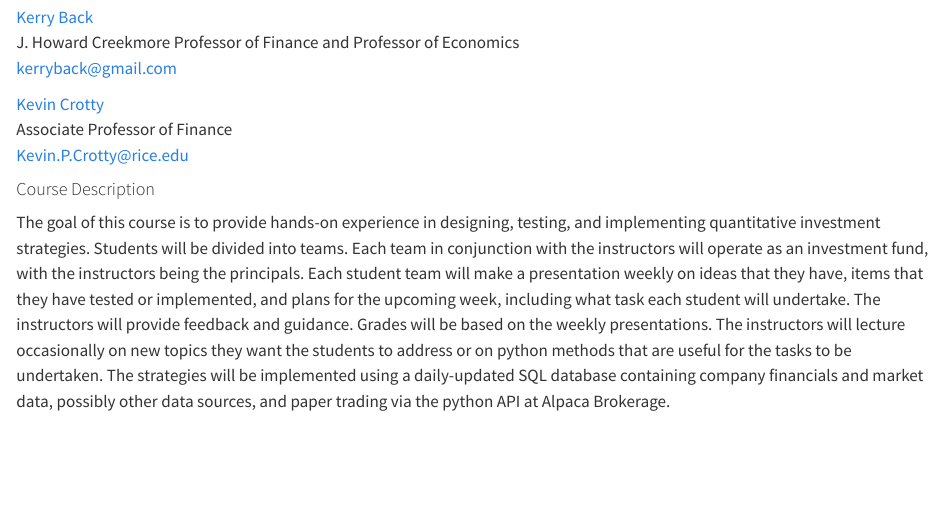
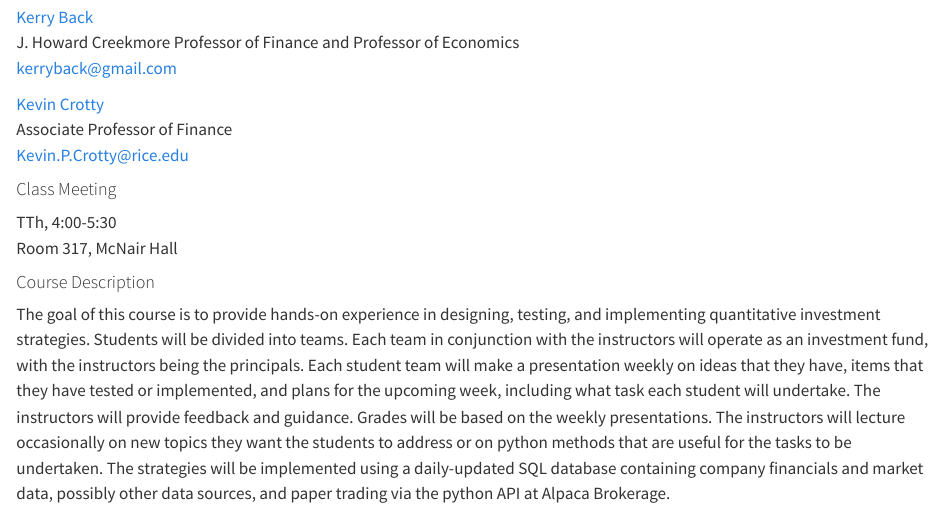
Before and after one commit to bbcx-investments/mgmt767, a Quarto document (index.qmd): the page in a window 1100 px wide, from 190 px down. Rendered offline with R 4.5, knitr and Pandoc in place of Quarto, with nearby package versions.

Commit message:
classroom

```diff
--- a/index.qmd
+++ b/index.qmd
@@ -12,7 +12,10 @@ J. Howard Creekmore Professor of Finance and Professor of Economics<br>
 Associate Professor of Finance<br>
 <a href="mailto:Kevin.P.Crotty@rice.edu">Kevin.P.Crotty@rice.edu</a>
 
+#### Class Meeting
 
+TTh, 4:00-5:30<br>
+Room 317, McNair Hall
 
 #### Course Description
 
```
Also changed, not shown: docs/2023.scss (added), docs/search.json, 2 other files.
